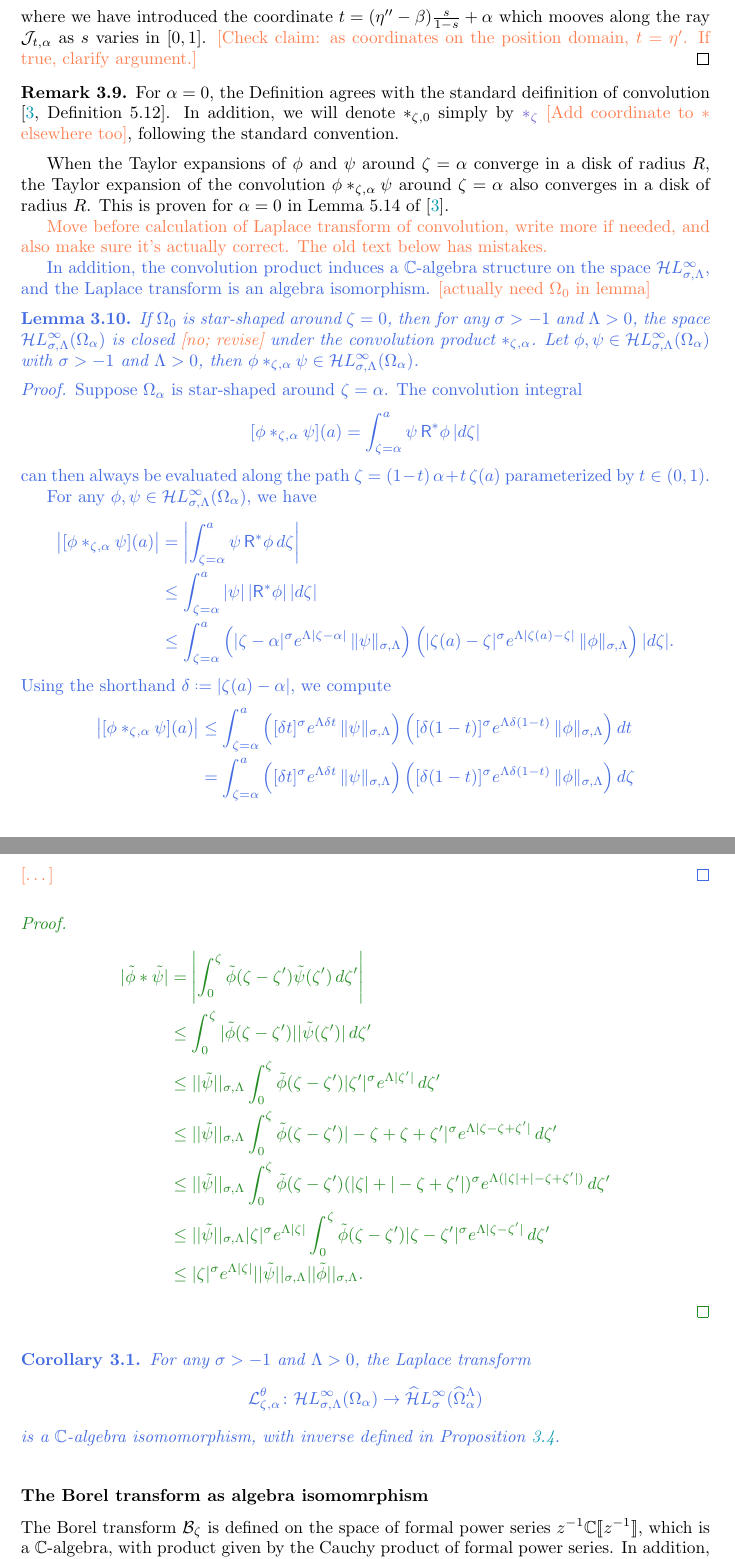
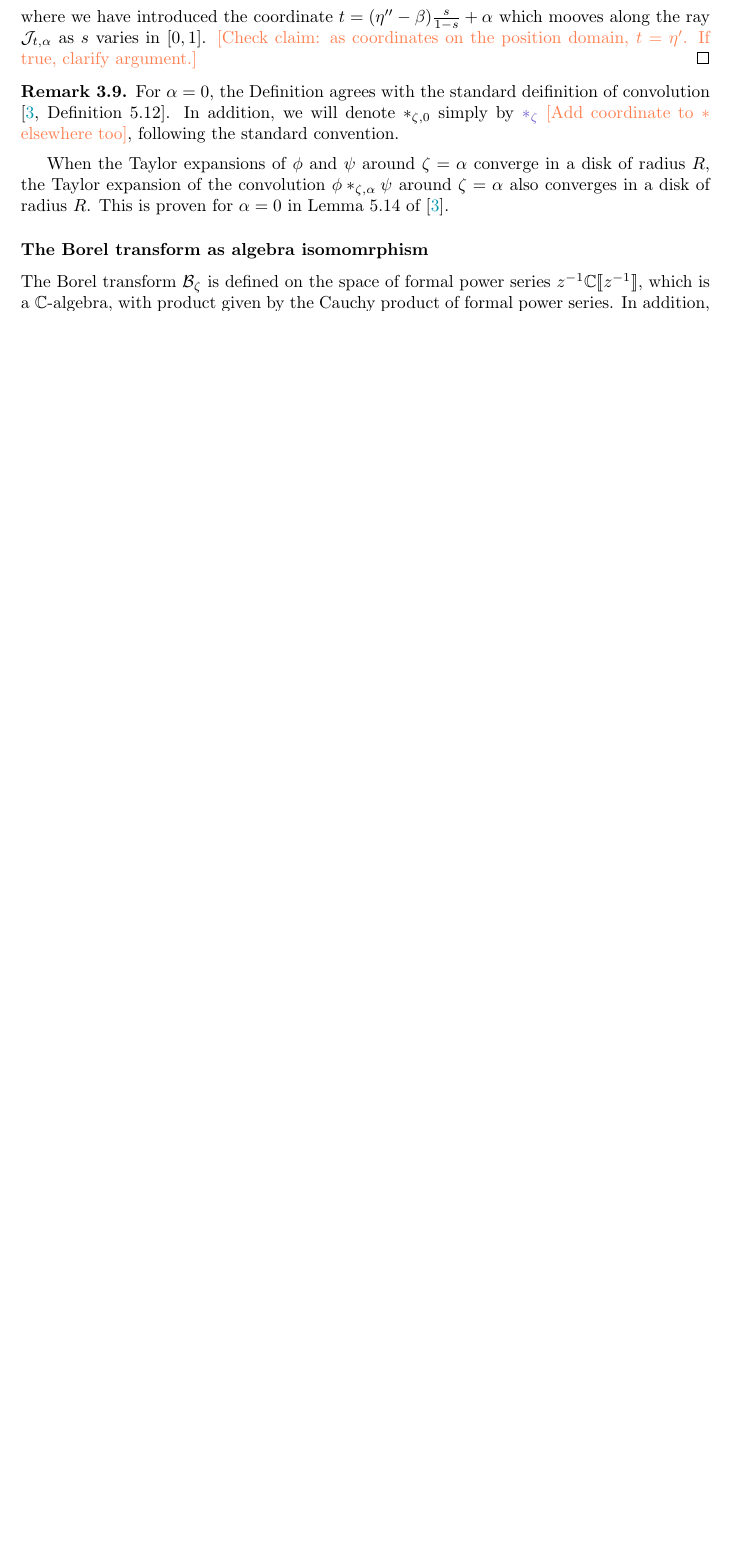
Before and after one commit to Vectornaut/airy-resurgence, a LaTeX paper (exp-resurgence.tex): two parts of pages 32 and 33 of 98 before the commit and part of page 32 of 97 after it, the two joined at a grey line, cut so that both start at the same text, the shorter picture padded with empty space. Compiled offline with pdfLaTeX.

Commit message:
Drop old draft passages about `reg-sing-volterra` on coverings

```diff
--- a/exp-resurgence.tex
+++ b/exp-resurgence.tex
@@ -1291,50 +1291,6 @@ For $\alpha=0$, the Definition~\label{def:convolution} agrees with the standard
 In addition, we will denote $\ast_{\zeta,0}$ simply by \begin{draft}$\ast_\zeta$\end{draft} \begin{todo}[Add coordinate to $\ast$ elsewhere too]\end{todo}, following the standard convention.
 \end{remark}
 When the Taylor expansions of $\phi$ and $\psi$ around $\zeta=\alpha$ converge in a disk of radius $R$, the Taylor expansion of the convolution $\phi\ast_{\zeta,\alpha}\psi$ around $\zeta=\alpha$ also converges in a disk of radius $R$. This is proven for $\alpha = 0$ in Lemma~5.14 of \cite{diverg-resurg-i}.
-
-\begin{todo}Move before calculation of Laplace transform of convolution, write more if needed, and also make sure it's actually correct. The old text below has mistakes.\end{todo}
-\begin{old}\par In addition, the convolution product induces a $\C$-algebra structure on the space $\singexp{\sigma}{\Lambda}$, and the Laplace transform is an algebra isomorphism.
-\begin{todo}[actually need $\Omega_0$ in lemma]\end{todo}
-\begin{lemma}
-If $\Omega_0$ is star-shaped around $\zeta = 0$, then for any $\sigma > -1$ and $\Lambda > 0$, the space $\singexp{\sigma}{\Lambda}(\Omega_\alpha)$ is closed \begin{todo}[no; revise]\end{todo} under the convolution product $\ast_{\zeta, \alpha}$.
-\textcolor{RoyalBlue}{Let $\phi,\psi\in\singexp{\sigma}{\Lambda}(\Omega_\alpha)$ with $\sigma>-1$ and $\Lambda>0$, then $\phi\ast_{\zeta,\alpha}\psi\in\singexp{\sigma}{\Lambda}(\Omega_\alpha)$.}
-\end{lemma}
-\begin{proof}
-Suppose $\Omega_\alpha$ is star-shaped around $\zeta = \alpha$. The convolution integral
-\[ [\phi \ast_{\zeta, \alpha} \psi](a) = \int_{\zeta = \alpha}^a \psi\,\mathsf{R}^*\phi\,|d\zeta| \]
-can then always be evaluated along the path $\zeta = (1-t)\,\alpha + t\,\zeta(a)$ parameterized by $t \in (0, 1)$.
-
-For any $\phi, \psi \in \singexp{\sigma}{\Lambda}(\Omega_\alpha)$, we have
-\begin{align*}
-\big| [\phi \ast_{\zeta, \alpha} \psi](a) \big| & = \left| \int_{\zeta = \alpha}^a \psi\,\mathsf{R}^*\phi\,d\zeta \right| \\
-& \le \int_{\zeta = \alpha}^a |\psi|\,|\mathsf{R}^*\phi|\,|d\zeta| \\
-& \le \int_{\zeta = \alpha}^a \Big( |\zeta - \alpha|^\sigma e^{\Lambda|\zeta - \alpha|}\,\|\psi\|_{\sigma, \Lambda} \Big)\,\Big( |\zeta(a) - \zeta|^\sigma e^{\Lambda|\zeta(a) - \zeta|}\,\|\phi\|_{\sigma, \Lambda} \Big)\,|d\zeta|.
-\end{align*}
-Using the shorthand $\delta \defeq |\zeta(a) - \alpha|$, we compute
-\begin{align*}
-\big| [\phi \ast_{\zeta, \alpha} \psi](a) \big| & \le \int_{\zeta = \alpha}^a \Big( [\delta t]^\sigma e^{\Lambda\delta t}\,\|\psi\|_{\sigma, \Lambda} \Big)\,\Big( [\delta(1-t)]^\sigma e^{\Lambda\delta(1-t)}\,\|\phi\|_{\sigma, \Lambda} \Big)\,dt \\
-& = \int_{\zeta = \alpha}^a \Big( [\delta t]^\sigma e^{\Lambda\delta t}\,\|\psi\|_{\sigma, \Lambda} \Big)\,\Big( [\delta(1-t)]^\sigma e^{\Lambda\delta(1-t)}\,\|\phi\|_{\sigma, \Lambda} \Big)\,d\zeta
-\end{align*}
-\begin{todo}[\ldots]\end{todo}
-\end{proof}
-\begin{verify}
-\begin{proof}
-    \begin{align*}
-    |\series{\phi}\ast\series{\psi}|&=\left|\int_0^\zeta\series{\phi}(\zeta-\zeta')\series{\psi}(\zeta')\, d\zeta'\right|\\
-        &\le \int_0^\zeta |\series{\phi}(\zeta-\zeta')||\series{\psi}(\zeta')|\, d\zeta'\\
-        &\le ||\series{\psi}||_{\sigma,\Lambda} \int_0^\zeta\series{\phi}(\zeta-\zeta')|\zeta'|^{\sigma}e^{\Lambda|\zeta'|}\, d\zeta'\\
-        &\le ||\series{\psi}||_{\sigma,\Lambda}  \int_0^\zeta\series{\phi}(\zeta-\zeta')|-\zeta+\zeta+\zeta'|^{\sigma}e^{\Lambda|\zeta-\zeta+\zeta'|}\, d\zeta'\\
-        &\le ||\series{\psi}||_{\sigma,\Lambda}  \int_0^\zeta\series{\phi}(\zeta-\zeta')(|\zeta|+|-\zeta+\zeta'|)^{\sigma}e^{\Lambda(|\zeta|+|-\zeta+\zeta'|)}\, d\zeta'\\
-        &\le ||\series{\psi}||_{\sigma,\Lambda} |\zeta|^{\sigma}e^{\Lambda|\zeta|} \int_0^\zeta\series{\phi}(\zeta-\zeta')|\zeta-\zeta'|^{\sigma}e^{\Lambda|\zeta-\zeta'|}\, d\zeta'\\
-        &\le |\zeta|^{\sigma}e^{\Lambda|\zeta|} ||\series{\psi}||_{\sigma,\Lambda} ||\series{\phi}||_{\sigma,\Lambda}.
-    \end{align*}
-\end{proof}
-\end{verify}
-\begin{corollary}
-For any $\sigma > -1$ and $\Lambda > 0$, the Laplace transform
-\[ \laplace_{\zeta,\alpha}^\theta\colon\singexp{\sigma}{\Lambda}(\Omega_\alpha) \to \dualsingexp{\sigma}(\widehat{\Omega}_\alpha^\Lambda) \]
-is a $\C$-algebra isomomorphism, with inverse defined in Proposition~\ref{prop:inverse_laplace_analytic}.
-\end{corollary}\end{old}
 %
 \subsubsection*{The Borel transform as algebra isomomrphism}
 %
```
Also changed, not shown: exp-resurgence.tex (9 more changed lines).
